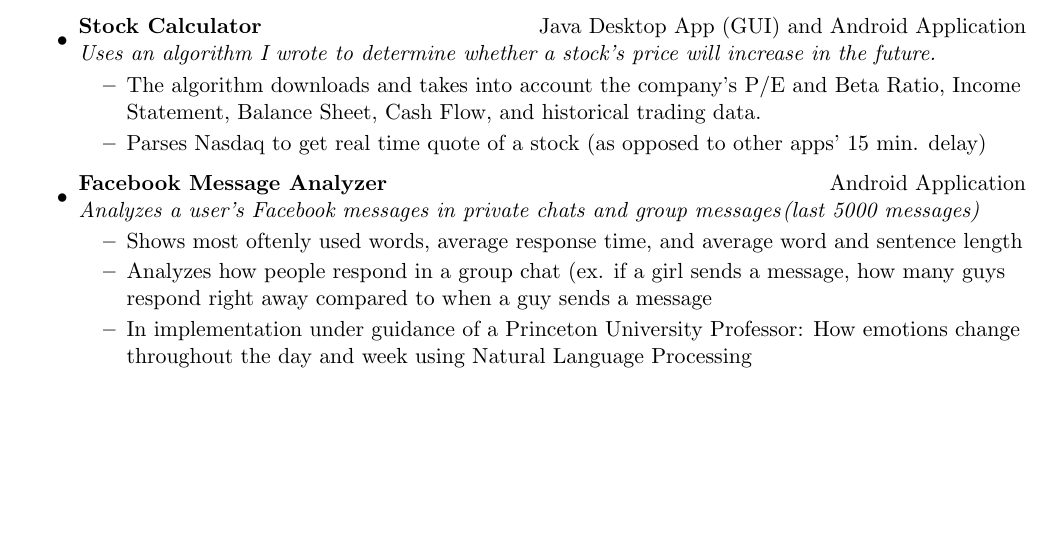
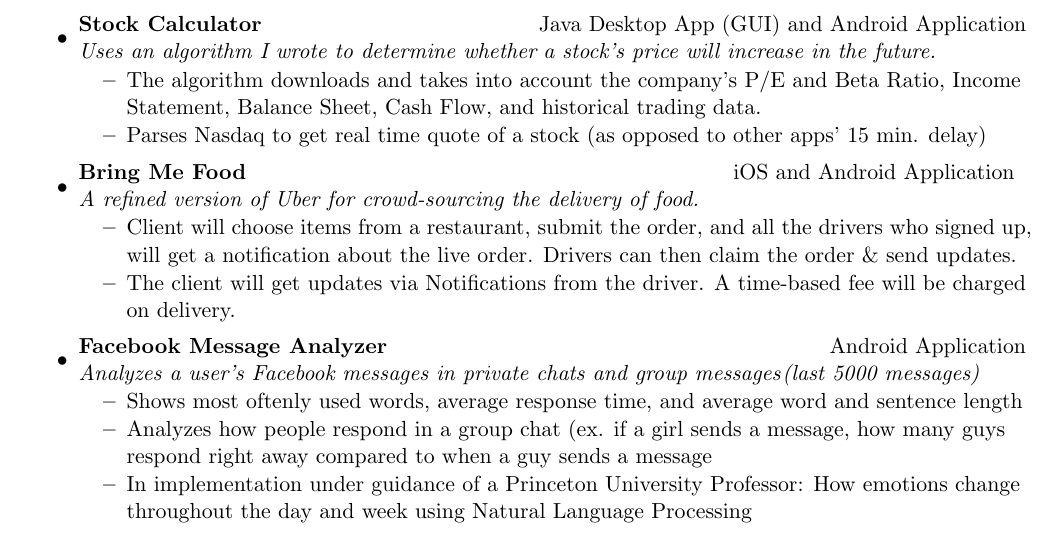
Before and after one commit to dsouzarc/resume, a LaTeX CV (Resume Good/resume.tex): part of the page, cut so that both start at the same text, the shorter picture padded with empty space. Compiled offline with pdfLaTeX.

Commit message:
Reformatting + added Bring Me Food

```diff
--- a/Resume Good/resume.tex
+++ b/Resume Good/resume.tex
@@ -3,13 +3,13 @@
 %-----------------------------------------------------------
 %Margin setup
 
-\setlength{\voffset}{0.1in}
+\setlength{\voffset}{0.02in}
 \setlength{\paperwidth}{8.5in}
 \setlength{\paperheight}{11in}
 \setlength{\headheight}{0in}
 \setlength{\headsep}{0in}
 \setlength{\textheight}{11in}
-\setlength{\textheight}{9.5in}
+\setlength{\textheight}{10in}
 \setlength{\topmargin}{-0.25in}
 \setlength{\textwidth}{7in}
 \setlength{\topskip}{0in}
@@ -102,6 +102,14 @@ quora.com/Ryan-Dsouza-1 & github.com/dsouzarc\\
 	\end{itemize}
 
 \item
+	\ressubheading{Bring Me Food}{iOS and Android Application}
+		{A refined version of Uber for crowd-sourcing the 				delivery of food.}{}
+	\begin{itemize}
+		\resitem{Client will choose items from a restaurant, submit the order, and all the drivers who signed up, will get a notification about the live order. Drivers can then claim the order \& send updates.}
+		\resitem{The client will get updates via Notifications from the driver. A time-based fee will be charged on delivery.}
+	\end{itemize}
+
+\item
 	\ressubheading{Facebook Message Analyzer}
 		{Android Application}{Analyzes a user's Facebook 					messages in private chats and group messages}{(last 				5000 messages)\space\space\space\space\space\space}
 	\begin{itemize}
```
Also changed, not shown: Resume Good/resume.pdf, 2 other files.
